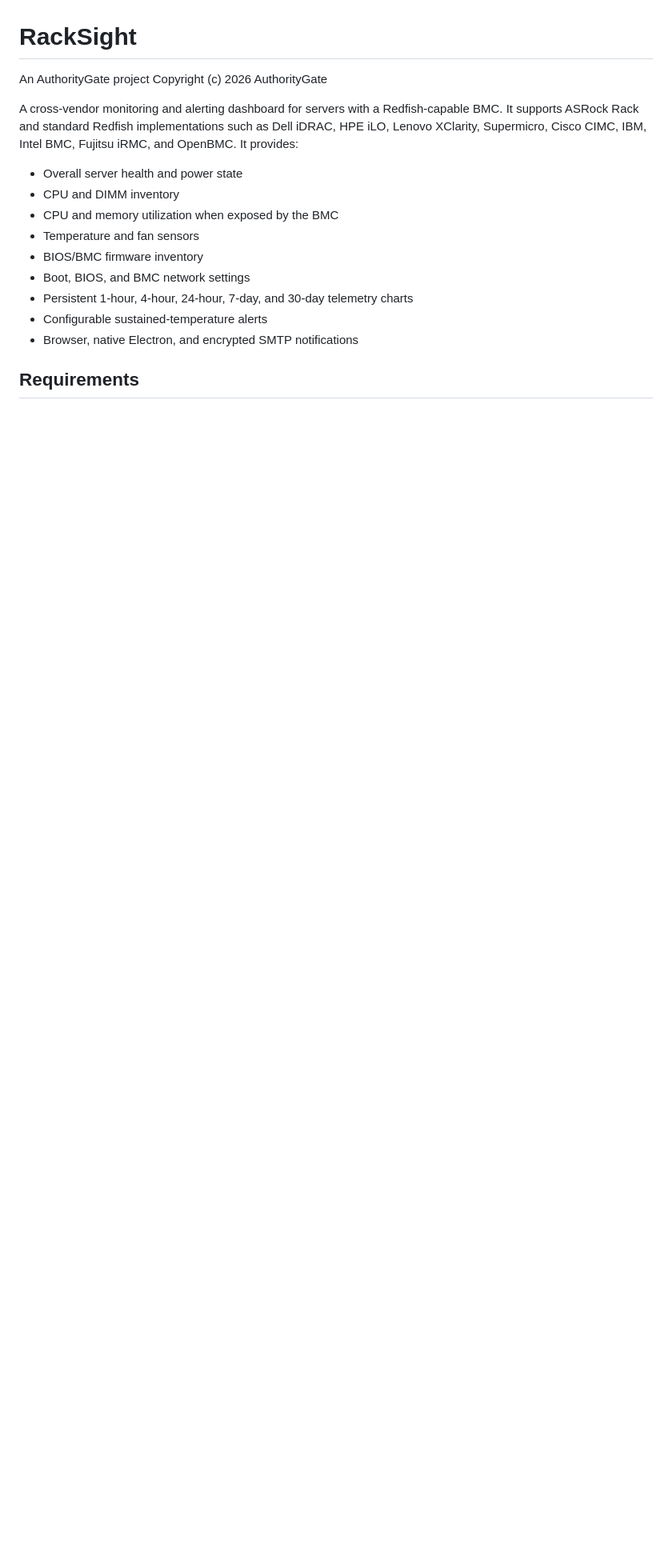
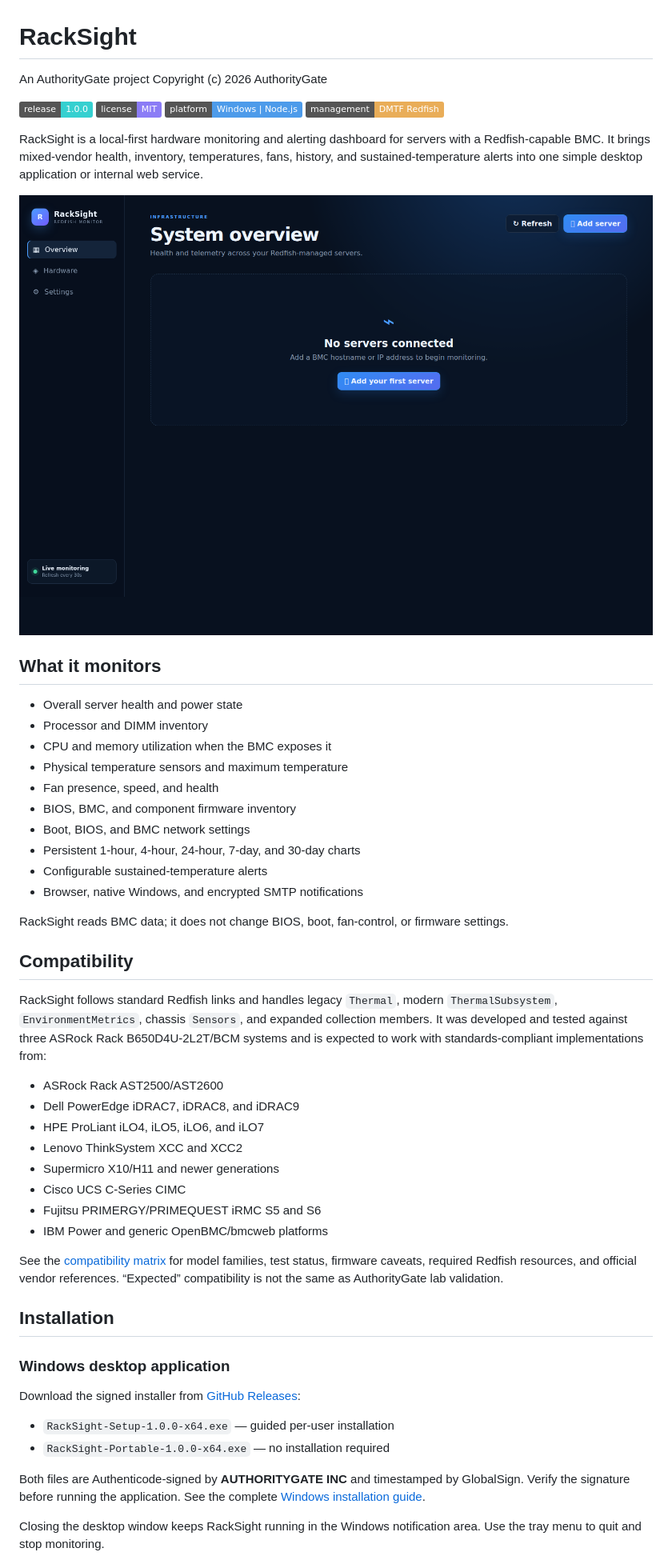
Before and after one commit to AuthorityGate/RackSight, a Markdown page: README.md, the part around the change printed below. Shown: that part at 80% size. GitHub-like rendering; pictures changed too: docs/images/racksight-overview.png (added); badges without logos; blank space fills up the shorter version.

Commit message:
Complete RackSight 1.0.0 release documentation

```diff
--- a/README.md
+++ b/README.md
@@ -3,16 +3,55 @@
 An AuthorityGate project
 Copyright (c) 2026 AuthorityGate
 
-A cross-vendor monitoring and alerting dashboard for servers with a Redfish-capable BMC. It supports ASRock Rack and standard Redfish implementations such as Dell iDRAC, HPE iLO, Lenovo XClarity, Supermicro, Cisco CIMC, IBM, Intel BMC, Fujitsu iRMC, and OpenBMC. It provides:
+[![Release](https://img.shields.io/badge/release-1.0.0-35d0d0)](https://github.com/AuthorityGate/RackSight/releases/tag/v1.0.0)
+[![License: MIT](https://img.shields.io/badge/license-MIT-8b7cf6.svg)](LICENSE)
+[![Platform](https://img.shields.io/badge/platform-Windows%20%7C%20Node.js-4d9bea)](#installation)
+[![Redfish](https://img.shields.io/badge/management-DMTF%20Redfish-e9ad58)](COMPATIBILITY.md)
+
+RackSight is a local-first hardware monitoring and alerting dashboard for servers with a Redfish-capable BMC. It brings mixed-vendor health, inventory, temperatures, fans, history, and sustained-temperature alerts into one simple desktop application or internal web service.
+
+![RackSight overview](docs/images/racksight-overview.png)
+
+## What it monitors
 
 - Overall server health and power state
-- CPU and DIMM inventory
-- CPU and memory utilization when exposed by the BMC
-- Temperature and fan sensors
-- BIOS/BMC firmware inventory
+- Processor and DIMM inventory
+- CPU and memory utilization when the BMC exposes it
+- Physical temperature sensors and maximum temperature
+- Fan presence, speed, and health
+- BIOS, BMC, and component firmware inventory
 - Boot, BIOS, and BMC network settings
-- Persistent 1-hour, 4-hour, 24-hour, 7-day, and 30-day telemetry charts
+- Persistent 1-hour, 4-hour, 24-hour, 7-day, and 30-day charts
 - Configurable sustained-temperature alerts
-- Browser, native Electron, and encrypted SMTP notifications
+- Browser, native Windows, and encrypted SMTP notifications
 
-## Requirements
+RackSight reads BMC data; it does not change BIOS, boot, fan-control, or firmware settings.
+
+## Compatibility
+
+RackSight follows standard Redfish links and handles legacy `Thermal`, modern `ThermalSubsystem`, `EnvironmentMetrics`, chassis `Sensors`, and expanded collection members. It was developed and tested against three ASRock Rack B650D4U-2L2T/BCM systems and is expected to work with standards-compliant implementations from:
+
+- ASRock Rack AST2500/AST2600
+- Dell PowerEdge iDRAC7, iDRAC8, and iDRAC9
+- HPE ProLiant iLO4, iLO5, iLO6, and iLO7
+- Lenovo ThinkSystem XCC and XCC2
+- Supermicro X10/H11 and newer generations
+- Cisco UCS C-Series CIMC
+- Fujitsu PRIMERGY/PRIMEQUEST iRMC S5 and S6
+- IBM Power and generic OpenBMC/bmcweb platforms
+
+See the [compatibility matrix](COMPATIBILITY.md) for model families, test status, firmware caveats, required Redfish resources, and official vendor references. “Expected” compatibility is not the same as AuthorityGate lab validation.
+
+## Installation
+
+### Windows desktop application
+
+Download the signed installer from [GitHub Releases](https://github.com/AuthorityGate/RackSight/releases/tag/v1.0.0):
+
+- `RackSight-Setup-1.0.0-x64.exe` — guided per-user installation
+- `RackSight-Portable-1.0.0-x64.exe` — no installation required
+
+Both files are Authenticode-signed by **AUTHORITYGATE INC** and timestamped by GlobalSign. Verify the signature before running the application. See the complete [Windows installation guide](docs/INSTALL-WINDOWS.md).
+
+Closing the desktop window keeps RackSight running in the Windows notification area. Use the tray menu to quit and stop monitoring.
+
```
Also changed, not shown: other parts of README.md (+93 -55 lines), CHANGELOG.md (added, +26 -0 lines), COMPATIBILITY.md (added, +63 -0 lines), SECURITY.md (added, +41 -0 lines), docs/API.md (added, +72 -0 lines), docs/ARCHITECTURE.md (added, +59 -0 lines), docs/INSTALL-WINDOWS.md (added, +62 -0 lines), docs/TROUBLESHOOTING.md (added, +68 -0 lines), docs/images/racksight-settings.png (added), 1 other file.
